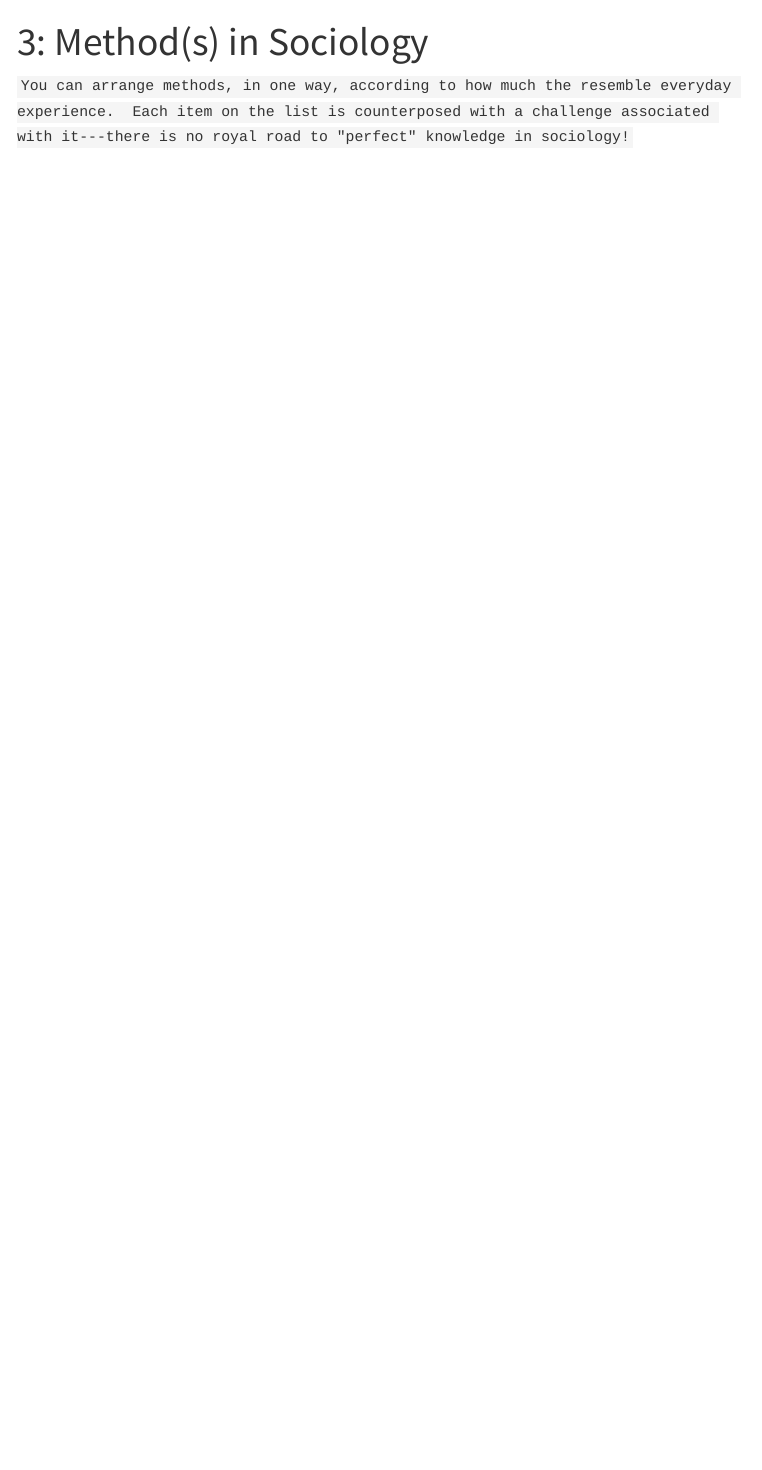
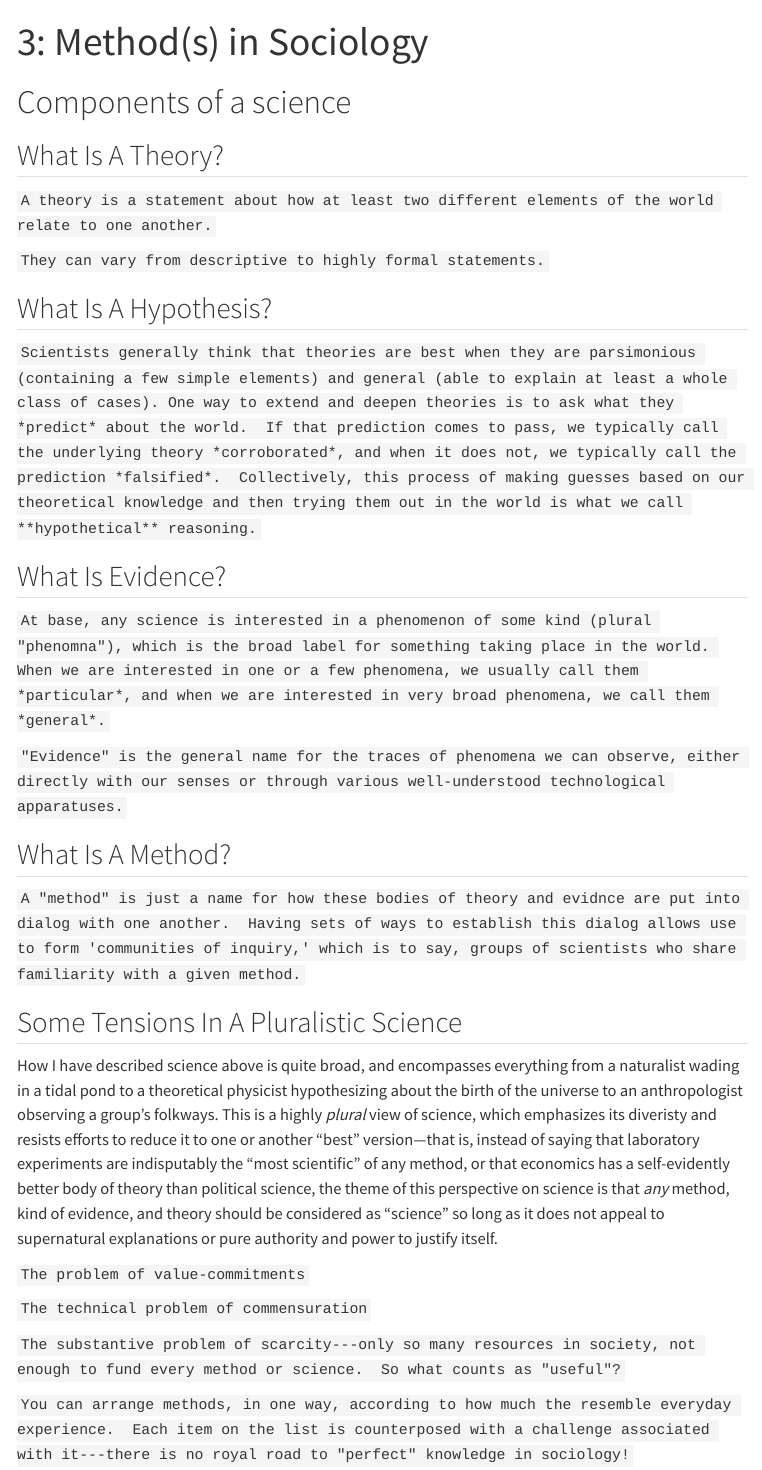
Before and after one commit to nhwilson/nhwilson.github.io, a Quarto document (chapters/Ch_3_Method.qmd): the page in a window 1100 px wide, from its top. Rendered offline with R 4.5, knitr and Pandoc in place of Quarto, with nearby package versions; a font, style sheet, LaTeX package, included part or bibliography that could not be used is replaced or left out; menus at the side of the page are left out.

Commit message:
relocate steps of scientific method to unit 3

```diff
--- a/chapters/Ch_3_Method.qmd
+++ b/chapters/Ch_3_Method.qmd
@@ -12,6 +12,39 @@ citation-location: margin
 bibliography: ../nick.bib
 csl: ../american-sociological-association.csl
 ---
+
+# Components of a science
+
+## What Is A Theory?
+
+`A theory is a statement about how at least two different elements of the world relate to one another.`
+
+`They can vary from descriptive to highly formal statements.`
+
+## What Is A Hypothesis?
+
+`Scientists generally think that theories are best when they are parsimonious (containing a few simple elements) and general (able to explain at least a whole class of cases). One way to extend and deepen theories is to ask what they *predict* about the world.  If that prediction comes to pass, we typically call the underlying theory *corroborated*, and when it does not, we typically call the prediction *falsified*.  Collectively, this process of making guesses based on our theoretical knowledge and then trying them out in the world is what we call **hypothetical** reasoning.`
+
+## What Is Evidence?
+
+`At base, any science is interested in a phenomenon of some kind (plural "phenomna"), which is the broad label for something taking place in the world. When we are interested in one or a few phenomena, we usually call them *particular*, and when we are interested in very broad phenomena, we call them *general*.`
+
+`"Evidence" is the general name for the traces of phenomena we can observe, either directly with our senses or through various well-understood technological apparatuses.`
+
+## What Is A Method?
+
+`A "method" is just a name for how these bodies of theory and evidnce are put into dialog with one another.  Having sets of ways to establish this dialog allows use to form 'communities of inquiry,' which is to say, groups of scientists who share familiarity with a given method.`
+
+## Some Tensions In A Pluralistic Science
+
+How I have described science above is quite broad, and encompasses everything from a naturalist wading in a tidal pond to a theoretical physicist hypothesizing about the birth of the universe to an anthropologist observing a group's folkways. This is a highly *plural* view of science, which emphasizes its diveristy and resists efforts to reduce it to one or another "best" version---that is, instead of saying that laboratory experiments are indisputably the "most scientific" of any method, or that economics has a self-evidently better body of theory than political science, the theme of this perspective on science is that *any* method, kind of evidence, and theory should be considered as "science" so long as it does not appeal to supernatural explanations or pure authority and power to justify itself.
+
+`The problem of value-commitments`
+
+`The technical problem of commensuration`
+
+`The substantive problem of scarcity---only so many resources in society, not enough to fund every method or science.  So what counts as "useful"?`
+
 
 `You can arrange methods, in one way, according to how much the resemble everyday experience.  Each item on the list is counterposed with a challenge associated with it---there is no royal road to "perfect" knowledge in sociology!`
 
```
